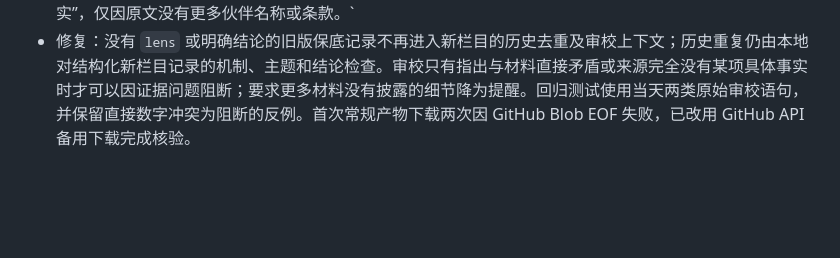
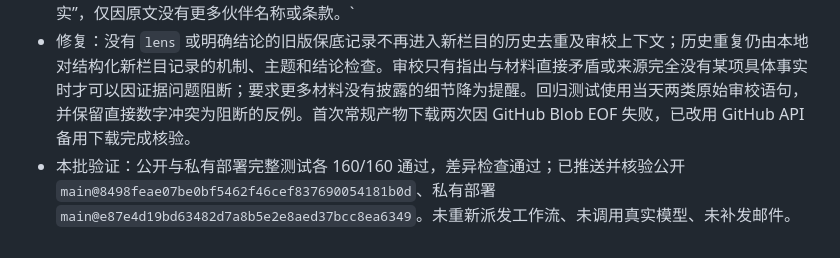
Before and after one commit to weleuther900-arch/daily-global-briefing, a Markdown page: docs/维护日志.md, the part around the change. Drawn GitHub-style; blank space fills up the shorter version.

```diff
--- a/docs/维护日志.md
+++ b/docs/维护日志.md
@@ -74,3 +74,4 @@
 
 - 复核当天 07:05 北京时间主晨报 `38651958590` 的实际私有产物：邮件投递与工作流均成功，但 `thinking=null`，不是分类字段问题。三轮稿件被审校器以旧版通用保底稿的标题“先验证哪一个变量／从新能力到经营结果”为历史语义重复拦截；后两轮又把来源原文已有的“由英国本地云伙伴交付”误判为“未充分核实”，仅因原文没有更多伙伴名称或条款。`
 - 修复：没有 `lens` 或明确结论的旧版保底记录不再进入新栏目的历史去重及审校上下文；历史重复仍由本地对结构化新栏目记录的机制、主题和结论检查。审校只有指出与材料直接矛盾或来源完全没有某项具体事实时才可以因证据问题阻断；要求更多材料没有披露的细节降为提醒。回归测试使用当天两类原始审校语句，并保留直接数字冲突为阻断的反例。首次常规产物下载两次因 GitHub Blob EOF 失败，已改用 GitHub API 备用下载完成核验。
+- 本批验证：公开与私有部署完整测试各 160/160 通过，差异检查通过；已推送并核验公开 `main@8498feae07be0bf5462f46cef837690054181b0d`、私有部署 `main@e87e4d19bd63482d7a8b5e2e8aed37bcc8ea6349`。未重新派发工作流、未调用真实模型、未补发邮件。
```
